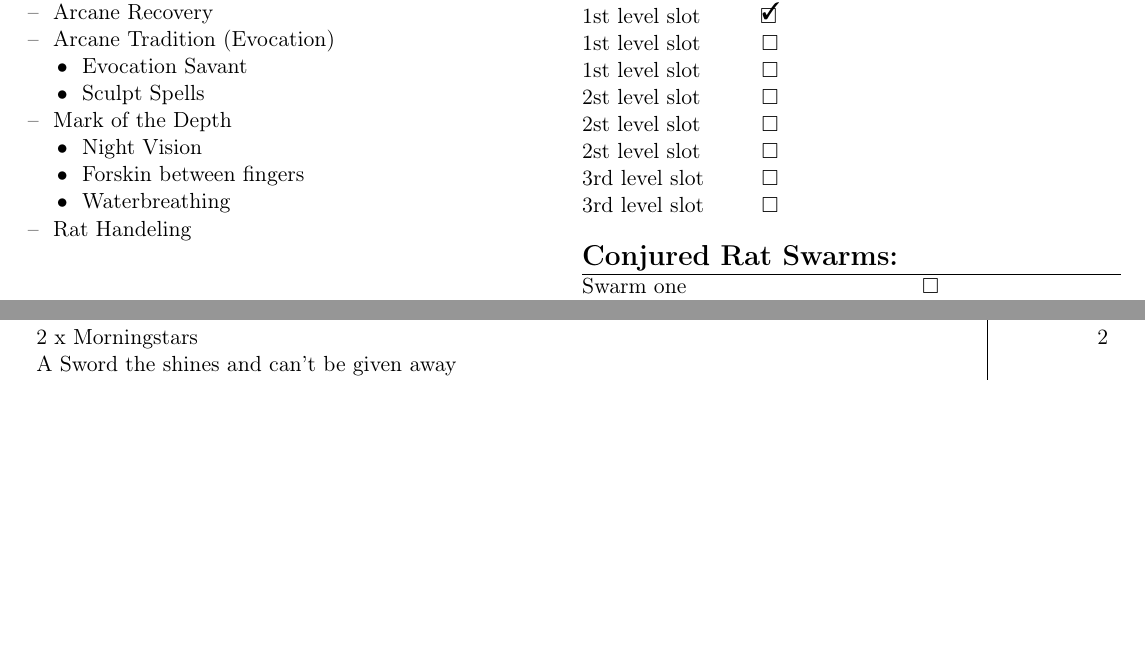
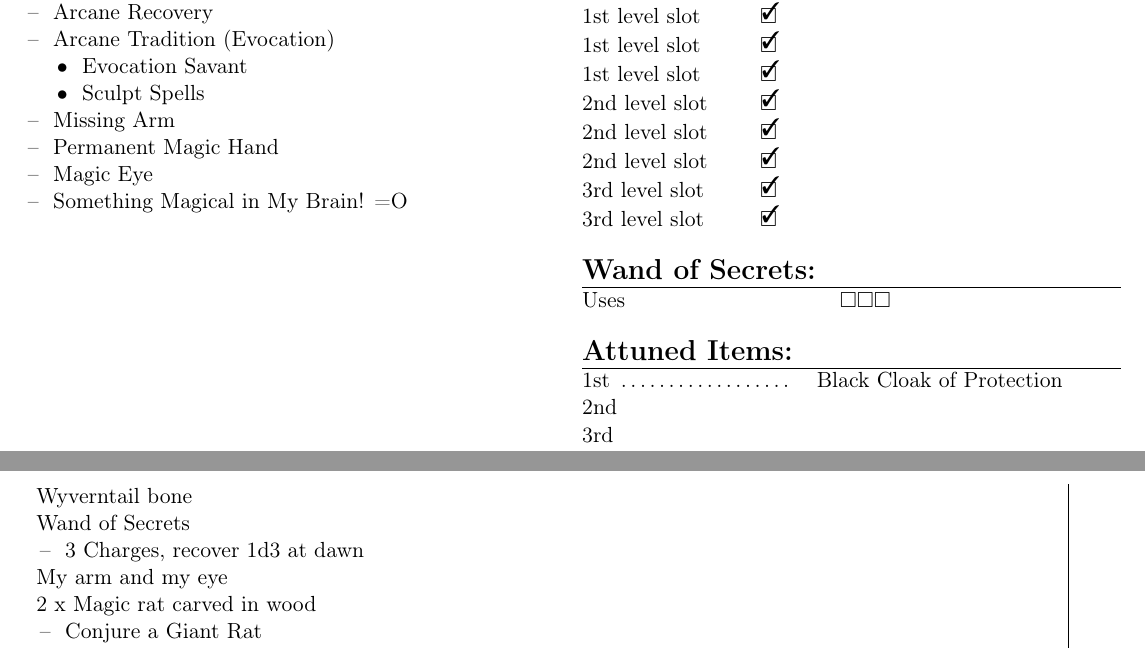
Before and after one commit to MrTorstein/DnD, a LaTeX document (Character Sheets/Glen Tonic.tex): two parts of pages 2 and 4 of 5 before the commit and two parts of pages 2 and 6 of 6 after it, joined at a grey line, cut so that both start at the same text, the shorter picture padded with empty space. Compiled offline with pdfLaTeX.

Commit message:
Updated after session 18
Updated after session 18 and added attuned item list

```diff
--- a/Character Sheets/Glen Tonic.tex
+++ b/Character Sheets/Glen Tonic.tex
@@ -144,11 +152,10 @@ the staff is destroyed. \\
 \tabitem Arcane Tradition (Evocation) \\
 \tabtabitem Evocation Savant \\
 \tabtabitem Sculpt Spells \\
-\tabitem Mark of the Depth \\
-\tabtabitem Night Vision \\
-\tabtabitem Forskin between fingers \\
-\tabtabitem Waterbreathing \\
-\tabitem Rat Handeling
+\tabitem Missing Arm \\
+\tabitem Permanent Magic Hand \\
+\tabitem Magic Eye \\
+\tabitem Something Magical in My Brain! =O
 		\end{tabularx}
 
 \vspace{4mm}
@@ -158,27 +165,28 @@ the staff is destroyed. \\
 \hline
 1st level slot & \done \\
 1st level slot & \done \\
-1st level slot & \available \\
-1st level slot & \available \\
-2st level slot & \available \\
-2st level slot & \available \\
-2st level slot & \available \\
-3rd level slot & \available \\
-3rd level slot & \available
+1st level slot & \done \\
+1st level slot & \done \\
+2nd level slot & \done \\
+2nd level slot & \done \\
+2nd level slot & \done \\
+3rd level slot & \done \\
+3rd level slot & \done
 		\end{tabularx}
 
 \vspace{4mm}
 
 \noindent \begin{tabularx}{95mm}{@{}l c}
-{\Large \textbf{Conjured Rat Swarms:}} & \\
+{\Large \textbf{Wand of Secrets:}} & \\
 \hline
-Swarm one & \available \\
-Swarm two & \available \\
-Swarm three & \available
+Uses & \available \available \available
 		\end{tabularx}
 
 \vspace{4mm}
 
-\noindent \begin{tabularx}{95mm}{@{}l}
-{\Large \textbf{Item Proficiencies:}} \\
+\noindent \begin{tabularx}{95mm}{@{}l l}
+{\Large \textbf{Attuned Items:}} & \\
 \hline
+1st \dotfill & Black Cloak of Protection \\
+2nd &  \\
+3rd &
@@ -278,10 +284,10 @@ Small knife \dotfill 						& 0.125 \\
 My Spellbook \dotfill 						& 1.5 	\\
 Lantern with 9/10 amounts of oil \dotfill 	& 1 	\\
 Rat King's Book \dotfill 					& 2.5 	\\
-2 x Potion of Healing \dotfill				& 0.25	\\
-Staff of the Rat King \dotfill				& 2		\\
+Potion of Healing \dotfill					& 0.125	\\
+Broken Staff of the Rat King \dotfill		& 2		\\
 4 x Canisters of oil						&		\\
-Scroll with	Darkvision(Don't) and Grease	&		\\
+Scroll with	Darkvision(Don't)				&		\\
 Painting of a fine boat						&		\\
 4 large fish \dotfill						& 24	\\
 Diamond worth 50 gp							&		\\
@@ -288,21 +295,23 @@ Diamond worth 50 gp							&		\\
 Golden jewellery box worth 75 gp			&		\\
 Blanket										&		\\
-3 x Blank book worth 25 gp \dotfill			& 7.5	\\
-Scroll of Bless								& 		\\
-Scroll of Spiritual Weapon					&		\\
-Scroll of Protect From Poison				&		\\
 Some fine black cloth						& 1		\\
 A small wooden chest						&		\\
 Bag with 14 candles							& 0.5	\\
-Black cloak									& 0.5	\\
+Black Cloak	of Protection					& 0.5	\\
+\tabitem +1 to AC and Saving Throws			&		\\
 A note about secret tunnel in Leiria		&		\\
-2 x Morningstars							& 2		\\
-A Sword the shines and can't be given away	&		\\
+Scimitar							 		& 2		\\
 	\end{tabularx}
 	\begin{tabularx}{\textwidth}{X|r}
+Wyverntail bone								&		\\
+Wand of Secrets								&		\\
+\tabitem 3 Charges, recover 1d3 at dawn		&		\\
+My arm and my eye							&		\\
+2 x Magic rat carved in wood				&		\\
+\tabitem Conjure a Giant Rat 				&		\\
 Spellbook with								& 1.5	\\
 \tabitem Disguise Self(Have)				&		\\
-\tabitem Identify							&       \\
+\tabitem Identify(Have)						&       \\
 \tabitem Protect From Evil and Good			&		\\
 \tabitem Hold Person						&		\\
 \tabitem Invisibility						&		\\
```
Also changed, not shown: Character Sheets/Glen Tonic.pdf, Character Sheets/Glen Tonic.tex (45 more changed lines). Lines whose indentation alone changed are shown as unchanged.
